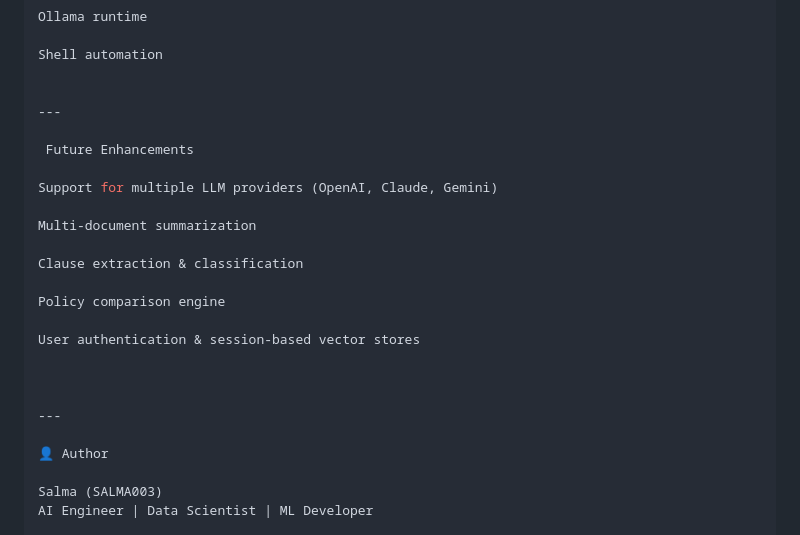
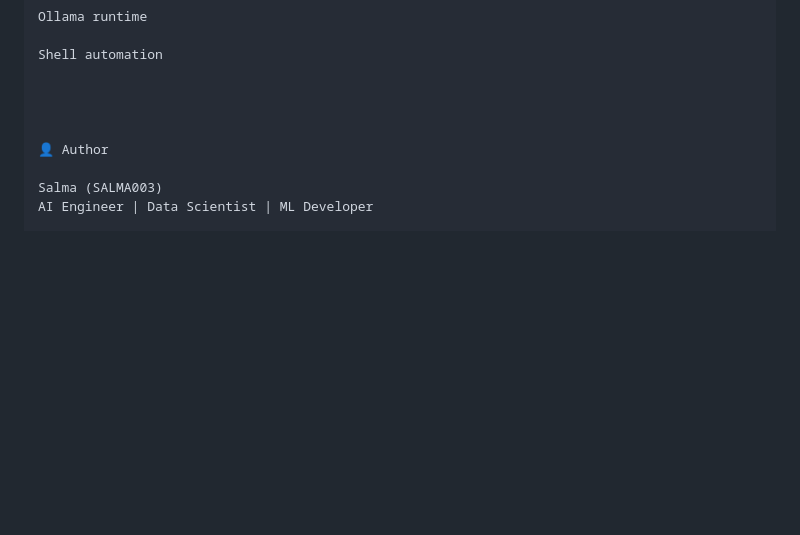
Before and after one commit to SalmaTech-03/RentAI-Pro-Your-AI-Powered-Document-Explainer, a Markdown page: README.md, the part around one of its changes. Drawn GitHub-style; blank space fills up the shorter version.

```diff
--- a/README.md
+++ b/README.md
@@ -205,23 +204,7 @@ Ollama runtime
 Shell automation
 
 
----
 
- Future Enhancements
-
-Support for multiple LLM providers (OpenAI, Claude, Gemini)
-
-Multi-document summarization
-
-Clause extraction & classification
-
-Policy comparison engine
-
-User authentication & session-based vector stores
-
-
-
----
 
 👤 Author
 
```
Also changed, not shown: other parts of README.md (+3 -4 lines).
